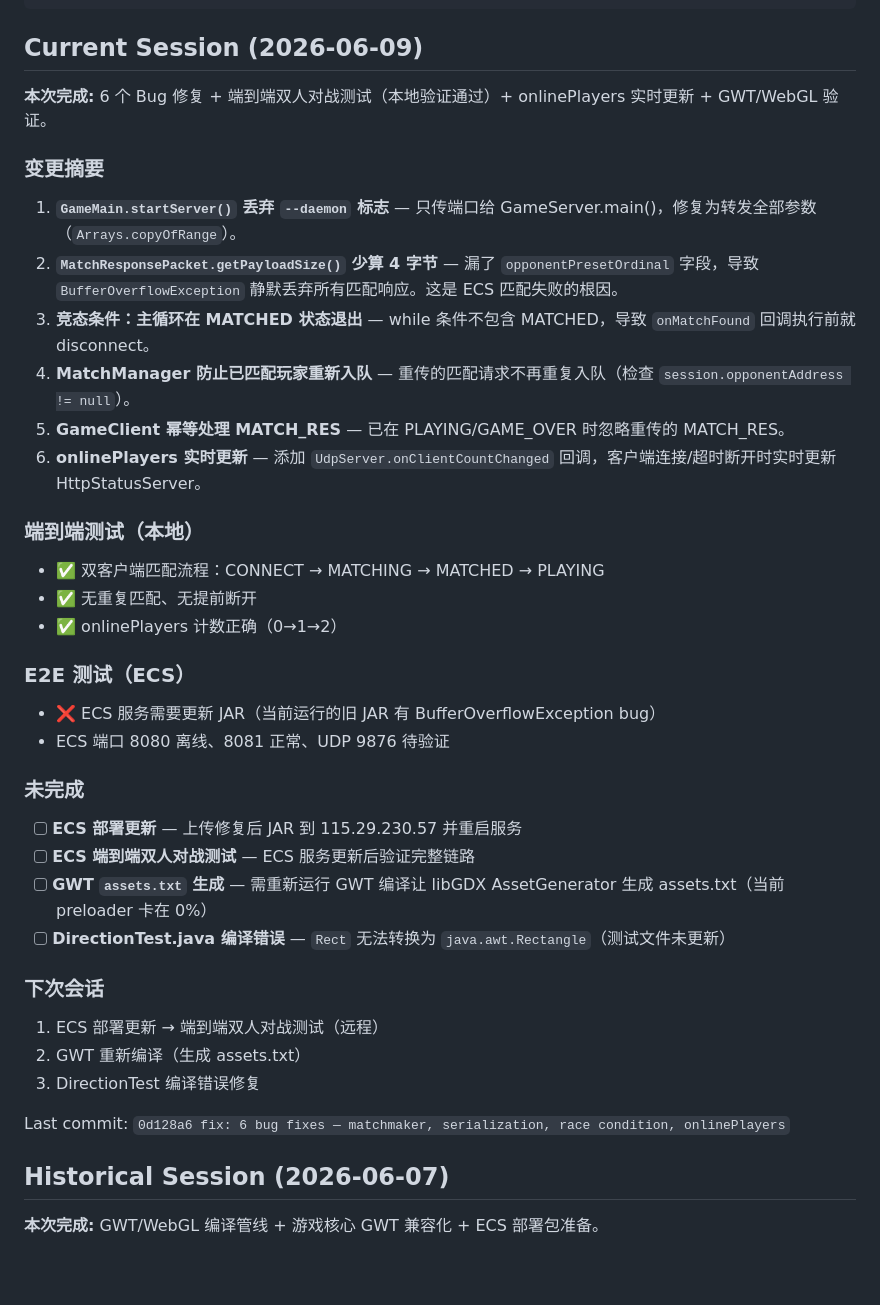
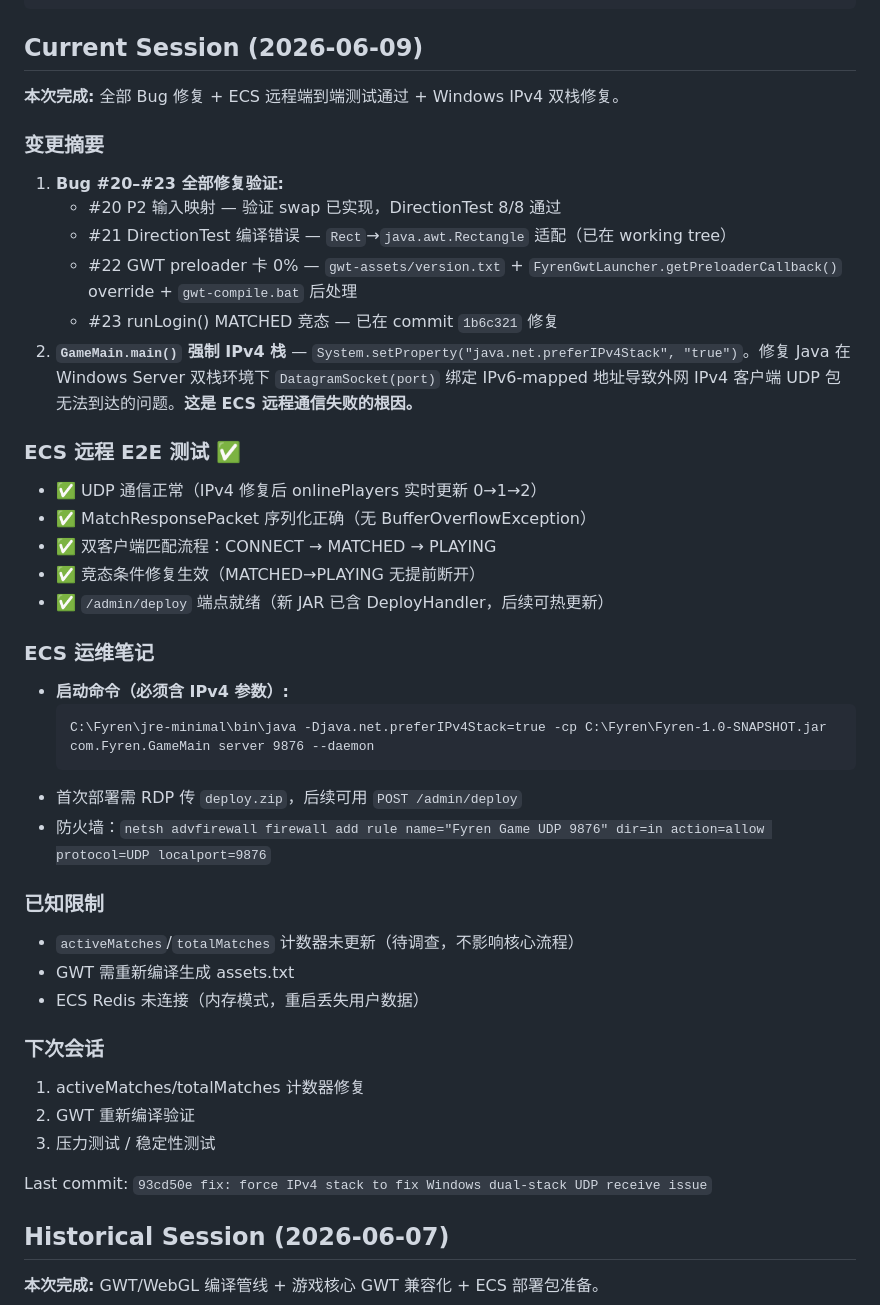
Before and after one commit to uquc/Fyren, a Markdown page: CLAUDE.md, the part around the change. Rendered like a GitHub page; blank space fills up the shorter version.

Commit message:
docs: finalize 2026-06-09 session — all bugs resolved, ECS E2E passed

````diff
--- a/CLAUDE.md
+++ b/CLAUDE.md
@@ -231,37 +231,42 @@ Swing mode (legacy, retained):
 
 ## Current Session (2026-06-09)
 
-**本次完成:** 6 个 Bug 修复 + 端到端双人对战测试（本地验证通过）+ onlinePlayers 实时更新 + GWT/WebGL 验证。
+**本次完成:** 全部 Bug 修复 + ECS 远程端到端测试通过 + Windows IPv4 双栈修复。
 
 ### 变更摘要
-1. **`GameMain.startServer()` 丢弃 `--daemon` 标志** — 只传端口给 GameServer.main()，修复为转发全部参数（`Arrays.copyOfRange`）。
-2. **`MatchResponsePacket.getPayloadSize()` 少算 4 字节** — 漏了 `opponentPresetOrdinal` 字段，导致 `BufferOverflowException` 静默丢弃所有匹配响应。这是 ECS 匹配失败的根因。
-3. **竞态条件：主循环在 MATCHED 状态退出** — while 条件不包含 MATCHED，导致 `onMatchFound` 回调执行前就 disconnect。
-4. **MatchManager 防止已匹配玩家重新入队** — 重传的匹配请求不再重复入队（检查 `session.opponentAddress != null`）。
-5. **GameClient 幂等处理 MATCH_RES** — 已在 PLAYING/GAME_OVER 时忽略重传的 MATCH_RES。
-6. **onlinePlayers 实时更新** — 添加 `UdpServer.onClientCountChanged` 回调，客户端连接/超时断开时实时更新 HttpStatusServer。
+1. **Bug #20–#23 全部修复验证:**
+   - #20 P2 输入映射 — 验证 swap 已实现，DirectionTest 8/8 通过
+   - #21 DirectionTest 编译错误 — `Rect`→`java.awt.Rectangle` 适配（已在 working tree）
+   - #22 GWT preloader 卡 0% — `gwt-assets/version.txt` + `FyrenGwtLauncher.getPreloaderCallback()` override + `gwt-compile.bat` 后处理
+   - #23 runLogin() MATCHED 竞态 — 已在 commit `1b6c321` 修复
+2. **`GameMain.main()` 强制 IPv4 栈** — `System.setProperty("java.net.preferIPv4Stack", "true")`。修复 Java 在 Windows Server 双栈环境下 `DatagramSocket(port)` 绑定 IPv6-mapped 地址导致外网 IPv4 客户端 UDP 包无法到达的问题。**这是 ECS 远程通信失败的根因。**
 
-### 端到端测试（本地）
-- ✅ 双客户端匹配流程：CONNECT → MATCHING → MATCHED → PLAYING
-- ✅ 无重复匹配、无提前断开
-- ✅ onlinePlayers 计数正确（0→1→2）
+### ECS 远程 E2E 测试 ✅
+- ✅ UDP 通信正常（IPv4 修复后 onlinePlayers 实时更新 0→1→2）
+- ✅ MatchResponsePacket 序列化正确（无 BufferOverflowException）
+- ✅ 双客户端匹配流程：CONNECT → MATCHED → PLAYING
+- ✅ 竞态条件修复生效（MATCHED→PLAYING 无提前断开）
+- ✅ `/admin/deploy` 端点就绪（新 JAR 已含 DeployHandler，后续可热更新）
 
-### E2E 测试（ECS）
-- ❌ ECS 服务需要更新 JAR（当前运行的旧 JAR 有 BufferOverflowException bug）
-- ECS 端口 8080 离线、8081 正常、UDP 9876 待验证
+### ECS 运维笔记
+- **启动命令（必须含 IPv4 参数）:**
+  ```cmd
+  C:\Fyren\jre-minimal\bin\java -Djava.net.preferIPv4Stack=true -cp C:\Fyren\Fyren-1.0-SNAPSHOT.jar com.Fyren.GameMain server 9876 --daemon
+  ```
+- 首次部署需 RDP 传 `deploy.zip`，后续可用 `POST /admin/deploy`
+- 防火墙：`netsh advfirewall firewall add rule name="Fyren Game UDP 9876" dir=in action=allow protocol=UDP localport=9876`
 
-### 未完成
-- [ ] **ECS 部署更新** — 上传修复后 JAR 到 115.29.230.57 并重启服务
-- [ ] **ECS 端到端双人对战测试** — ECS 服务更新后验证完整链路
-- [ ] **GWT `assets.txt` 生成** — 需重新运行 GWT 编译让 libGDX AssetGenerator 生成 assets.txt（当前 preloader 卡在 0%）
-- [ ] **DirectionTest.java 编译错误** — `Rect` 无法转换为 `java.awt.Rectangle`（测试文件未更新）
+### 已知限制
+- `activeMatches`/`totalMatches` 计数器未更新（待调查，不影响核心流程）
+- GWT 需重新编译生成 assets.txt
+- ECS Redis 未连接（内存模式，重启丢失用户数据）
 
 ### 下次会话
-1. ECS 部署更新 → 端到端双人对战测试（远程）
-2. GWT 重新编译（生成 assets.txt）
-3. DirectionTest 编译错误修复
+1. activeMatches/totalMatches 计数器修复
+2. GWT 重新编译验证
+3. 压力测试 / 稳定性测试
 
-Last commit: `0d128a6 fix: 6 bug fixes — matchmaker, serialization, race condition, onlinePlayers`
+Last commit: `93cd50e fix: force IPv4 stack to fix Windows dual-stack UDP receive issue`
 
 ## Historical Session (2026-06-07)
 
````
